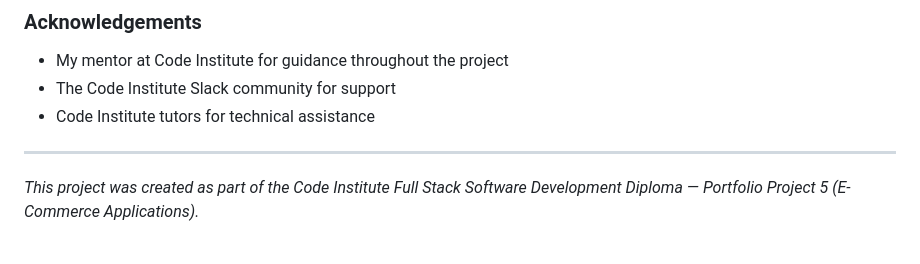
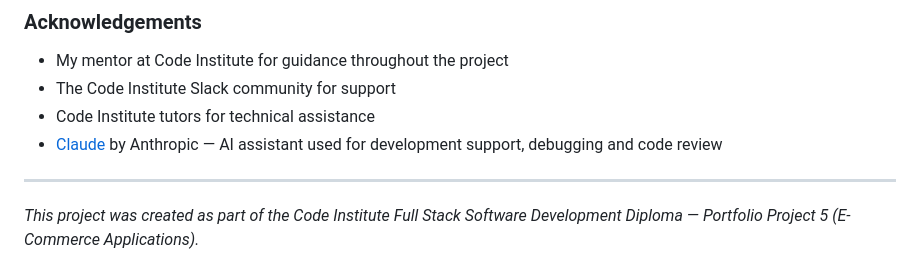
Before and after one commit to oliveiracle/noir-store, a Markdown page: README.md, the part around the change. Drawn GitHub-style.

Commit message:
Update credits section in README

```diff
--- a/README.md
+++ b/README.md
@@ -733,6 +733,7 @@ heroku run python manage.py migrate
 - My mentor at Code Institute for guidance throughout the project
 - The Code Institute Slack community for support
 - Code Institute tutors for technical assistance
+- [Claude](https://claude.ai) by Anthropic — AI assistant used for development support, debugging and code review
 
 ---
 
```
